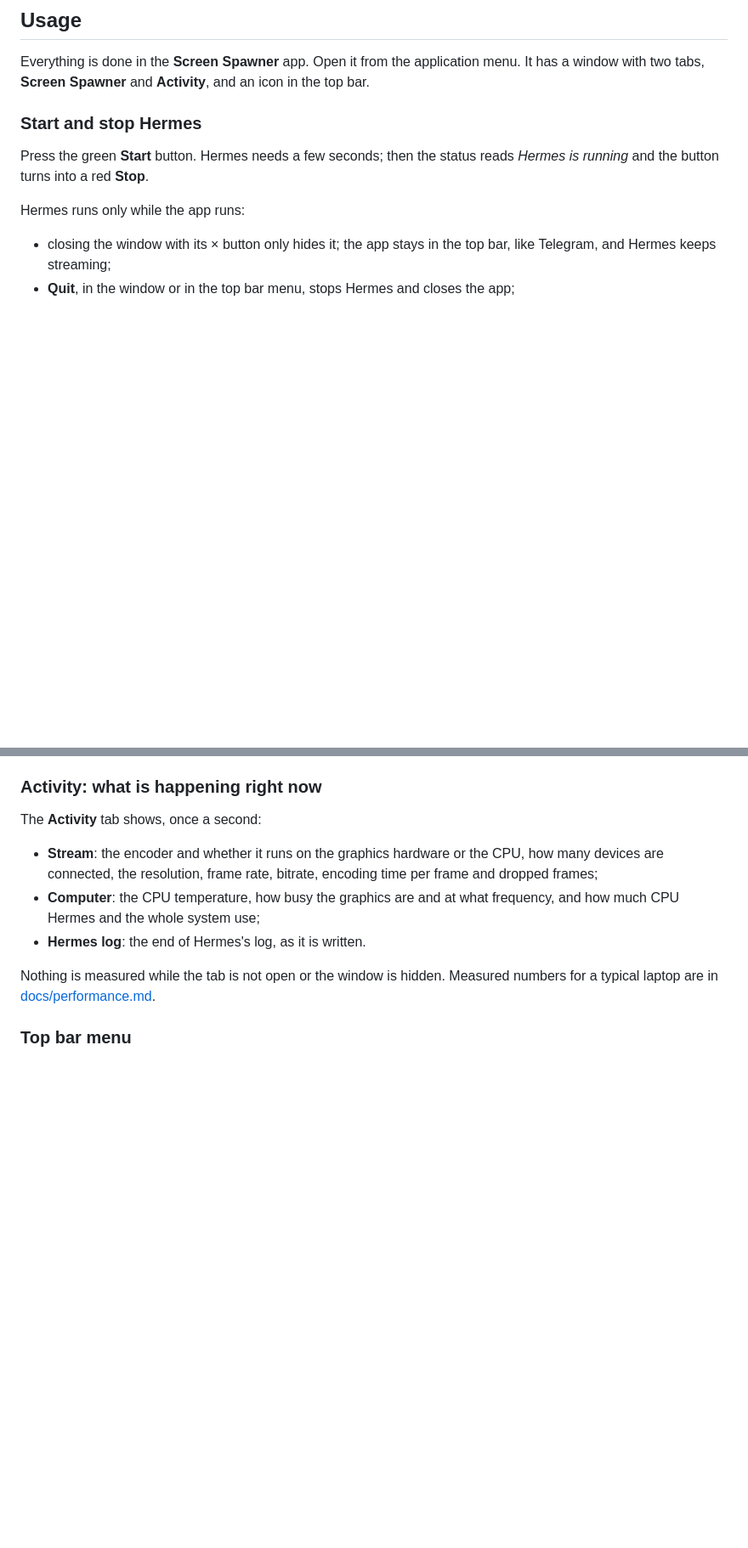
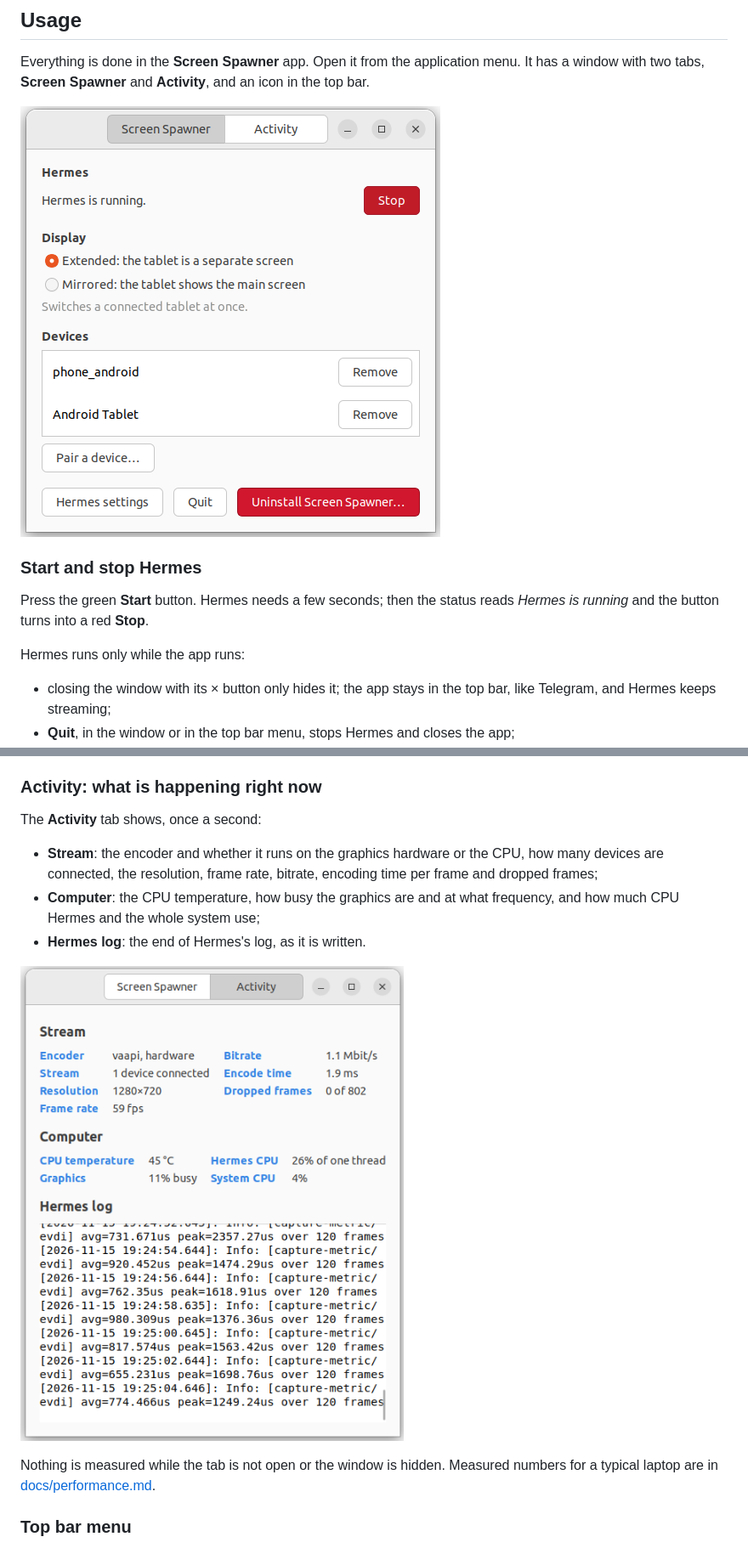
Before and after one commit to itkawa/screen-spawner, a Markdown page: README.md, 2 parts joined by grey strips. Shown at 85% size. Rendered like a GitHub page; pictures changed too: docs/app-activity.png (added), docs/app-main.png (added); blank space fills up the shorter version.

Commit message:
Describe the app in the README and the changelog

```diff
--- a/README.md
+++ b/README.md
@@ -136,6 +142,8 @@ Essential/protected system packages and their dependencies are always kept, even
 ## Usage
 
 Everything is done in the **Screen Spawner** app. Open it from the application menu. It has a window with two tabs, **Screen Spawner** and **Activity**, and an icon in the top bar.
+
+![The Screen Spawner window: Hermes running, extended mode, two paired devices](docs/app-main.png)
 
 ### Start and stop Hermes
 
@@ -184,6 +192,8 @@ The **Activity** tab shows, once a second:
 * **Stream**: the encoder and whether it runs on the graphics hardware or the CPU, how many devices are connected, the resolution, frame rate, bitrate, encoding time per frame and dropped frames;
 * **Computer**: the CPU temperature, how busy the graphics are and at what frequency, and how much CPU Hermes and the whole system use;
 * **Hermes log**: the end of Hermes's log, as it is written.
+
+![The Activity tab while the tablet is connected: hardware encoding, 59 fps, no dropped frames, CPU at 45 °C](docs/app-activity.png)
 
 Nothing is measured while the tab is not open or the window is hidden. Measured numbers for a typical laptop are in [docs/performance.md](docs/performance.md).
 
```
Also changed, not shown: other parts of README.md (+14 -3 lines), CHANGELOG.md (+24 -1 lines).
